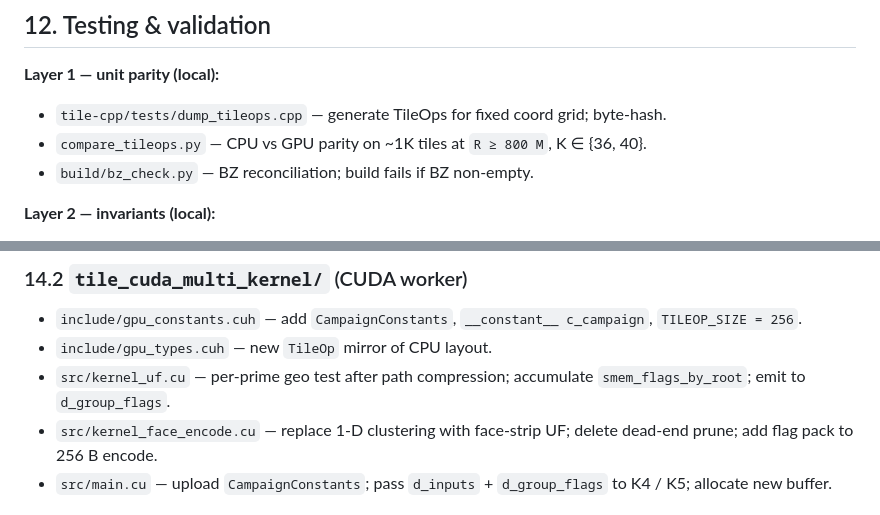
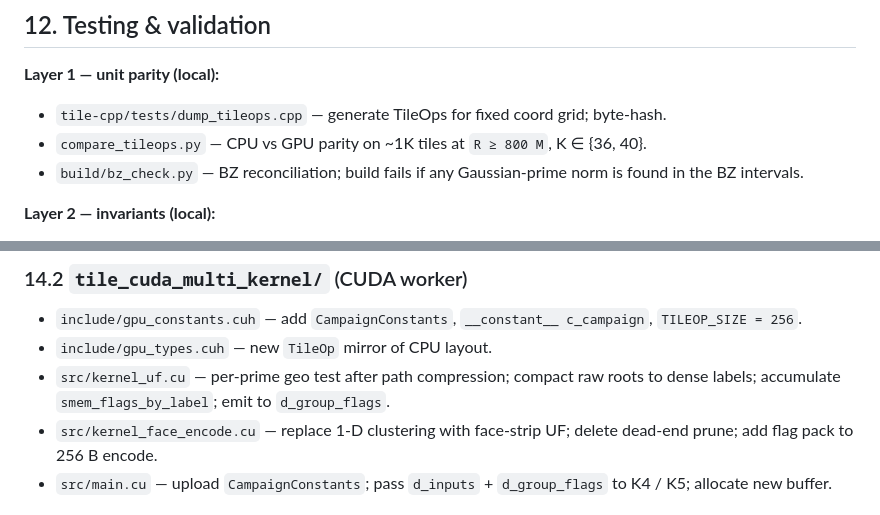
Before and after one commit to buildoak/gaussian-moat-experiment, a Markdown page: methodology/lemmas_v2/campaign-blueprint.md, 2 parts joined by grey strips. Drawn GitHub-style.

```diff
--- a/methodology/lemmas_v2/campaign-blueprint.md
+++ b/methodology/lemmas_v2/campaign-blueprint.md
@@ -504,7 +528,7 @@ Compositor's response (`mark_tile_as_spanning_conservative`): treat as having al
 **Layer 1 — unit parity (local):**
 - `tile-cpp/tests/dump_tileops.cpp` — generate TileOps for fixed coord grid; byte-hash.
 - `compare_tileops.py` — CPU vs GPU parity on ~1K tiles at `R ≥ 800 M`, K ∈ {36, 40}.
-- `build/bz_check.py` — BZ reconciliation; build fails if BZ non-empty.
+- `build/bz_check.py` — BZ reconciliation; build fails if any Gaussian-prime norm is found in the BZ intervals.
 
 **Layer 2 — invariants (local):**
 - `tests/test_snapped_grid.cpp` — I1 contiguity, I2 bounded shift, I4 empirical diagonal scan.
@@ -554,7 +578,7 @@ Files changed, grouped by module. Each line ≈ one commit of work.
 ### 14.2 `tile_cuda_multi_kernel/` (CUDA worker)
 - `include/gpu_constants.cuh` — add `CampaignConstants`, `__constant__ c_campaign`, `TILEOP_SIZE = 256`.
 - `include/gpu_types.cuh` — new `TileOp` mirror of CPU layout.
-- `src/kernel_uf.cu` — per-prime geo test after path compression; accumulate `smem_flags_by_root`; emit to `d_group_flags`.
+- `src/kernel_uf.cu` — per-prime geo test after path compression; compact raw roots to dense labels; accumulate `smem_flags_by_label`; emit to `d_group_flags`.
 - `src/kernel_face_encode.cu` — replace 1-D clustering with face-strip UF; delete dead-end prune; add flag pack to 256 B encode.
 - `src/main.cu` — upload `CampaignConstants`; pass `d_inputs` + `d_group_flags` to K4 / K5; allocate new buffer.
 
```
Also changed, not shown: other parts of methodology/lemmas_v2/campaign-blueprint.md (+34 -10 lines), methodology/lemmas_v2/tile-operator-definition-v-claude.md (+7 -12 lines).
